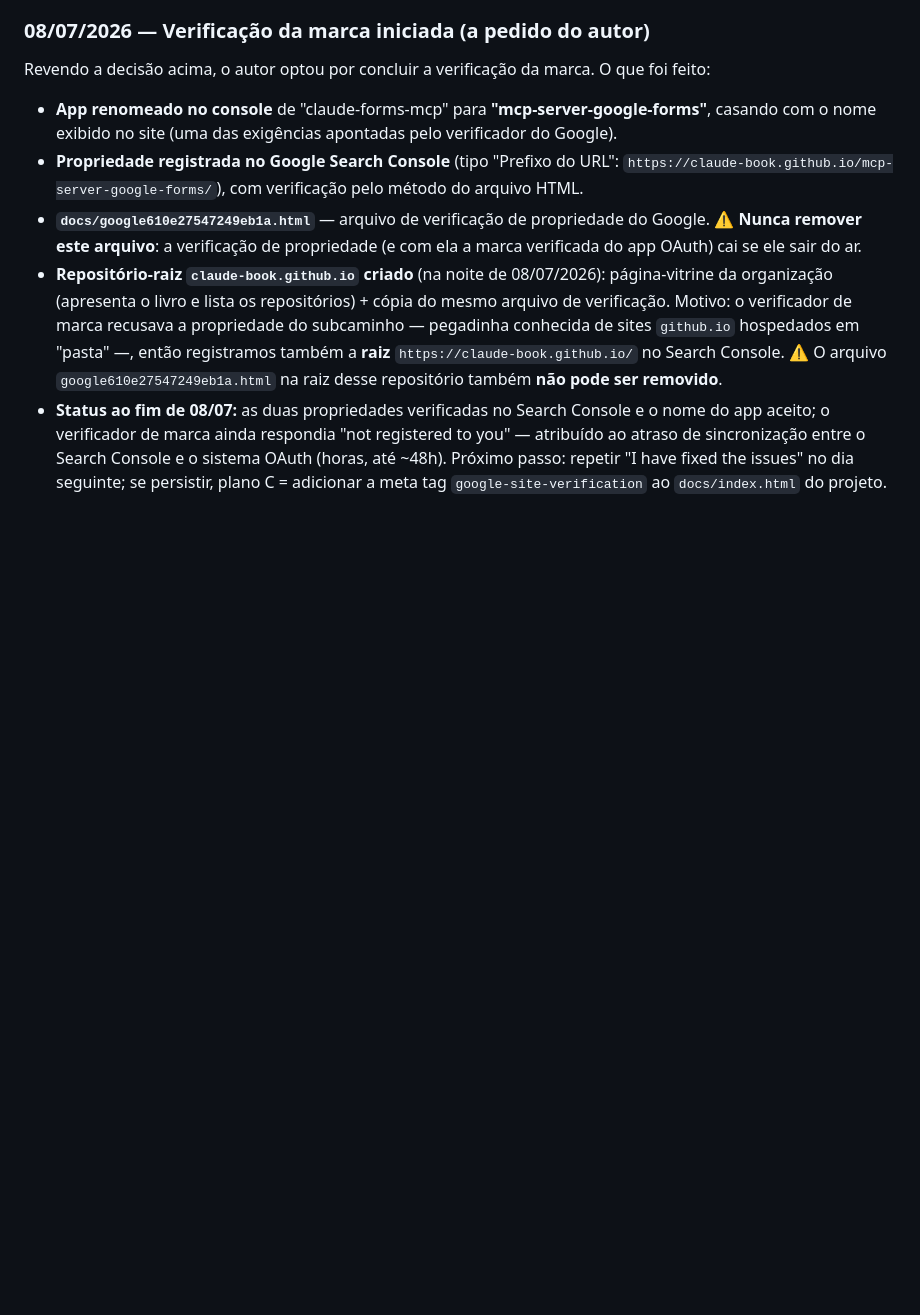
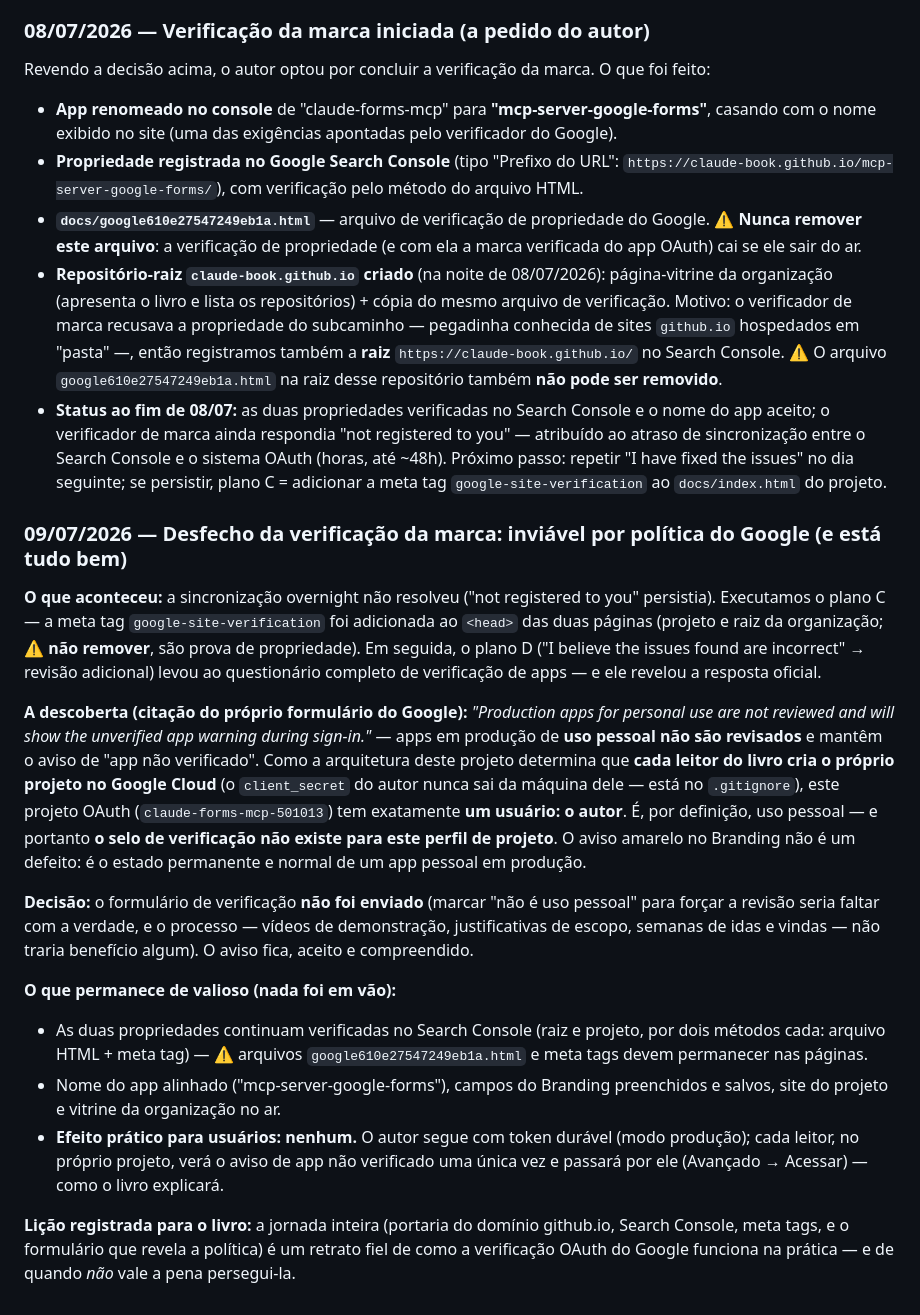
Before and after one commit to claude-book/mcp-server-google-forms, a Markdown page: docs/revisao-de-codigo.md, the part around the change. Drawn GitHub-style; blank space fills up the shorter version.

Commit message:
Registra desfecho da verificação da marca: inviável para apps de uso pessoal, por política do Google
Co-Authored-By: Claude Fable 5 <noreply@anthropic.com>

```diff
--- a/docs/revisao-de-codigo.md
+++ b/docs/revisao-de-codigo.md
@@ -255,3 +255,18 @@ Revendo a decisão acima, o autor optou por concluir a verificação da marca. O
 - **`docs/google610e27547249eb1a.html`** — arquivo de verificação de propriedade do Google. ⚠️ **Nunca remover este arquivo**: a verificação de propriedade (e com ela a marca verificada do app OAuth) cai se ele sair do ar.
 - **Repositório-raiz `claude-book.github.io` criado** (na noite de 08/07/2026): página-vitrine da organização (apresenta o livro e lista os repositórios) + cópia do mesmo arquivo de verificação. Motivo: o verificador de marca recusava a propriedade do subcaminho — pegadinha conhecida de sites `github.io` hospedados em "pasta" —, então registramos também a **raiz** `https://claude-book.github.io/` no Search Console. ⚠️ O arquivo `google610e27547249eb1a.html` na raiz desse repositório também **não pode ser removido**.
 - **Status ao fim de 08/07:** as duas propriedades verificadas no Search Console e o nome do app aceito; o verificador de marca ainda respondia "not registered to you" — atribuído ao atraso de sincronização entre o Search Console e o sistema OAuth (horas, até ~48h). Próximo passo: repetir "I have fixed the issues" no dia seguinte; se persistir, plano C = adicionar a meta tag `google-site-verification` ao `docs/index.html` do projeto.
+
+### 09/07/2026 — Desfecho da verificação da marca: inviável por política do Google (e está tudo bem)
+
+**O que aconteceu:** a sincronização overnight não resolveu ("not registered to you" persistia). Executamos o plano C — a meta tag `google-site-verification` foi adicionada ao `<head>` das duas páginas (projeto e raiz da organização; ⚠️ **não remover**, são prova de propriedade). Em seguida, o plano D ("I believe the issues found are incorrect" → revisão adicional) levou ao questionário completo de verificação de apps — e ele revelou a resposta oficial.
+
+**A descoberta (citação do próprio formulário do Google):** *"Production apps for personal use are not reviewed and will show the unverified app warning during sign-in."* — apps em produção de **uso pessoal não são revisados** e mantêm o aviso de "app não verificado". Como a arquitetura deste projeto determina que **cada leitor do livro cria o próprio projeto no Google Cloud** (o `client_secret` do autor nunca sai da máquina dele — está no `.gitignore`), este projeto OAuth (`claude-forms-mcp-501013`) tem exatamente **um usuário: o autor**. É, por definição, uso pessoal — e portanto **o selo de verificação não existe para este perfil de projeto**. O aviso amarelo no Branding não é um defeito: é o estado permanente e normal de um app pessoal em produção.
+
+**Decisão:** o formulário de verificação **não foi enviado** (marcar "não é uso pessoal" para forçar a revisão seria faltar com a verdade, e o processo — vídeos de demonstração, justificativas de escopo, semanas de idas e vindas — não traria benefício algum). O aviso fica, aceito e compreendido.
+
+**O que permanece de valioso (nada foi em vão):**
+- As duas propriedades continuam verificadas no Search Console (raiz e projeto, por dois métodos cada: arquivo HTML + meta tag) — ⚠️ arquivos `google610e27547249eb1a.html` e meta tags devem permanecer nas páginas.
+- Nome do app alinhado ("mcp-server-google-forms"), campos do Branding preenchidos e salvos, site do projeto e vitrine da organização no ar.
+- **Efeito prático para usuários: nenhum.** O autor segue com token durável (modo produção); cada leitor, no próprio projeto, verá o aviso de app não verificado uma única vez e passará por ele (Avançado → Acessar) — como o livro explicará.
+
+**Lição registrada para o livro:** a jornada inteira (portaria do domínio github.io, Search Console, meta tags, e o formulário que revela a política) é um retrato fiel de como a verificação OAuth do Google funciona na prática — e de quando *não* vale a pena persegui-la.
```
